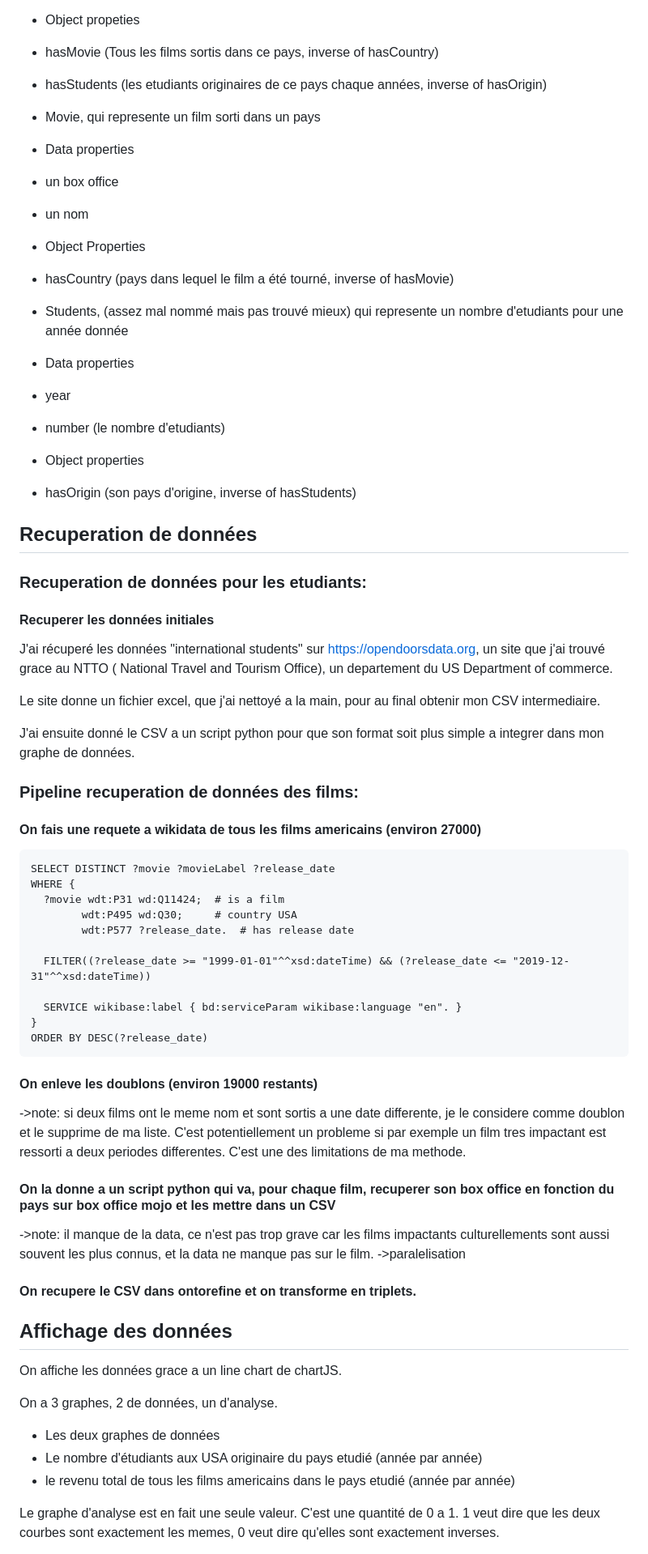
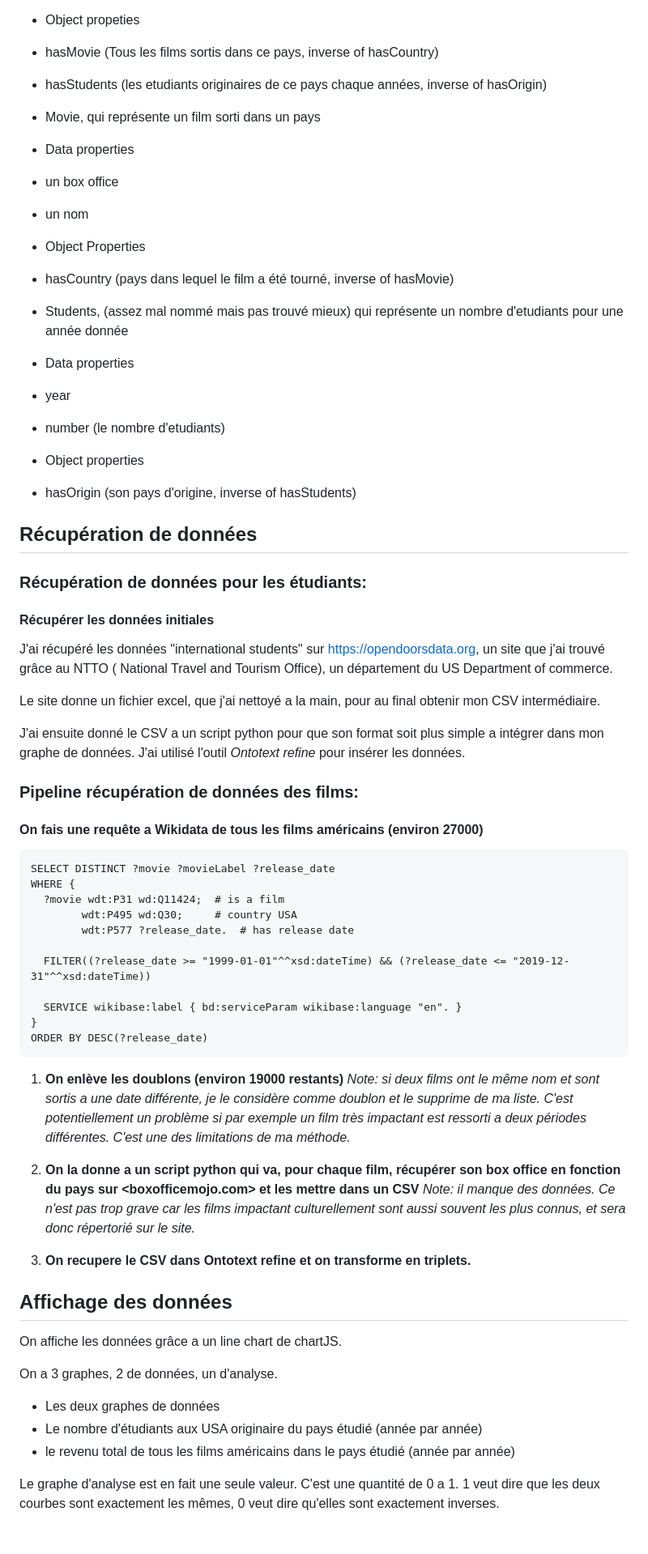
Before and after one commit to Gabfuwak/softpowerdata, a Markdown page: README.md, the part around one of its changes. Shown at 81% size. Drawn GitHub-style.

Commit message:
docs: clean readme.md

````diff
--- a/README.md
+++ b/README.md
@@ -34,35 +35,35 @@ J'ai choisi d'etudier donc, l'impact des films amerinains sur
   - hasMovie (Tous les films sortis dans ce pays, inverse of hasCountry)
   - hasStudents (les etudiants originaires de ce pays chaque années, inverse of hasOrigin)
 
-- Movie, qui represente un film sorti dans un pays
+- Movie, qui représente un film sorti dans un pays
  - Data properties
   - un box office
   - un nom
  - Object Properties
   - hasCountry (pays dans lequel le film a été tourné, inverse of hasMovie)
 
-- Students, (assez mal nommé mais pas trouvé mieux) qui represente un nombre d'etudiants pour une année donnée
+- Students, (assez mal nommé mais pas trouvé mieux) qui représente un nombre d'etudiants pour une année donnée
  - Data properties
   - year
   - number (le nombre d'etudiants)
  - Object properties
   - hasOrigin (son pays d'origine, inverse of hasStudents)
 
-## Recuperation de données
+## Récupération de données
 
-### Recuperation de données pour les etudiants:
+### Récupération de données pour les étudiants:
 
-#### Recuperer les données initiales
+#### Récupérer les données initiales
 
-J'ai récuperé les données "international students" sur https://opendoorsdata.org, un site que j'ai trouvé grace au NTTO ( National Travel and Tourism Office), un departement du US Department of commerce.
+J'ai récupéré les données "international students" sur https://opendoorsdata.org, un site que j'ai trouvé grâce au NTTO ( National Travel and Tourism Office), un département du US Department of commerce.
 
-Le site donne un fichier excel, que j'ai nettoyé a la main, pour au final obtenir mon CSV intermediaire.
+Le site donne un fichier excel, que j'ai nettoyé a la main, pour au final obtenir mon CSV intermédiaire.
 
-J'ai ensuite donné le CSV a un script python pour que son format soit plus simple a integrer dans mon graphe de données.
+J'ai ensuite donné le CSV a un script python pour que son format soit plus simple a intégrer dans mon graphe de données. J'ai utilisé l'outil _Ontotext refine_ pour insérer les données.
 
-### Pipeline recuperation de données des films:
+### Pipeline récupération de données des films:
 
-#### On fais une requete a wikidata de tous les films americains (environ 27000)
+#### On fais une requête a Wikidata de tous les films américains (environ 27000)
 ```sparql
 SELECT DISTINCT ?movie ?movieLabel ?release_date
 WHERE {
@@ -77,25 +78,25 @@ WHERE {
 ORDER BY DESC(?release_date)
 ```
 
-#### On enleve les doublons (environ 19000 restants)
-->note: si deux films ont le meme nom et sont sortis a une date differente, je le considere comme doublon et le supprime de ma liste. C'est potentiellement un probleme si par exemple un film tres impactant est ressorti a deux periodes differentes. C'est une des limitations de ma methode.
+1.  **On enlève les doublons (environ 19000 restants)**
+_Note: si deux films ont le même nom et sont sortis a une date différente, je le considère comme doublon et le supprime de ma liste. C'est potentiellement un problème si par exemple un film très impactant est ressorti a deux périodes différentes. C'est une des limitations de ma méthode._
 
-#### On la donne a un script python qui va, pour chaque film, recuperer son box office en fonction du pays sur box office mojo et les mettre dans un CSV
-->note: il manque de la data, ce n'est pas trop grave car les films impactants culturellements sont aussi souvent les plus connus, et la data ne manque pas sur le film.
-->paralelisation
+2. **On la donne a un script python qui va, pour chaque film, récupérer son box office en fonction du pays sur <boxofficemojo.com> et les mettre dans un CSV**
+_Note: il manque des données. Ce n'est pas trop grave car les films impactant culturellement sont aussi souvent les plus connus, et sera donc répertorié sur le site._
 
-#### On recupere le CSV dans ontorefine et on transforme en triplets.
+
+3. **On recupere le CSV dans Ontotext refine et on transforme en triplets.**
 
 
 ## Affichage des données
 
-On affiche les données grace a un line chart de chartJS.
+On affiche les données grâce a un line chart de chartJS.
 
 On a 3 graphes, 2 de données, un d'analyse.
 
 - Les deux graphes de données
- - Le nombre d'étudiants aux USA originaire du pays etudié (année par année)
- - le revenu total de tous les films americains dans le pays etudié (année par année)
+ - Le nombre d'étudiants aux USA originaire du pays étudié (année par année)
+ - le revenu total de tous les films américains dans le pays étudié (année par année)
 
-Le graphe d'analyse est en fait une seule valeur. C'est une quantité de 0 a 1. 1 veut dire que les deux courbes sont exactement les memes, 0 veut dire qu'elles sont exactement inverses.
+Le graphe d'analyse est en fait une seule valeur. C'est une quantité de 0 a 1. 1 veut dire que les deux courbes sont exactement les mêmes, 0 veut dire qu'elles sont exactement inverses.
 
````
Also changed, not shown: other parts of README.md (+19 -19 lines).
